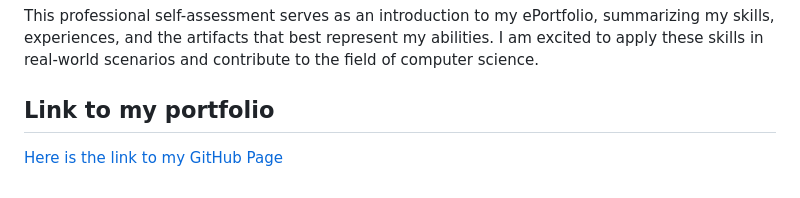
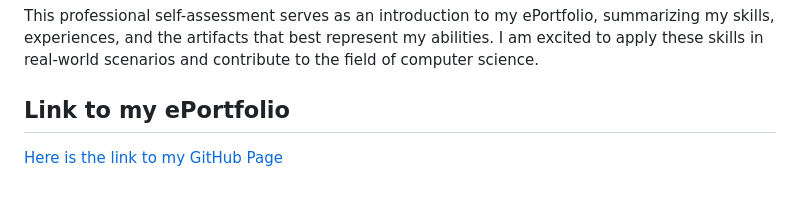
Before and after one commit to Saugat-Niroula/ePortfolio-CS499, a Markdown page: README.md, the part around the change. Rendered like a GitHub page.

```diff
--- a/README.md
+++ b/README.md
@@ -92,5 +92,5 @@ The enhancements made to each artifact demonstrate my growth and readiness to ta
 
 This professional self-assessment serves as an introduction to my ePortfolio, summarizing my skills, experiences, and the artifacts that best represent my abilities. I am excited to apply these skills in real-world scenarios and contribute to the field of computer science.
 
-## Link to my portfolio
+## Link to my ePortfolio
 [Here is the link to my GitHub Page](https://saugat-niroula.github.io/ePortfolio-CS499/)
```
